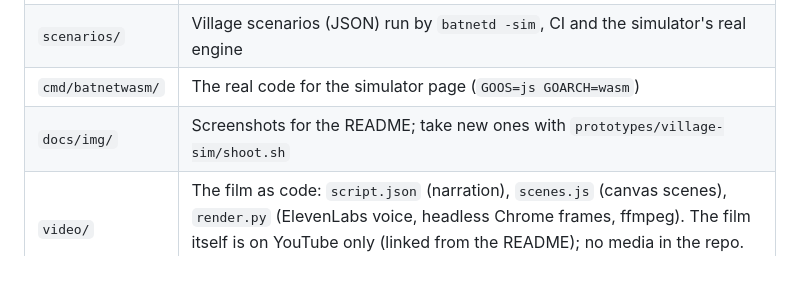
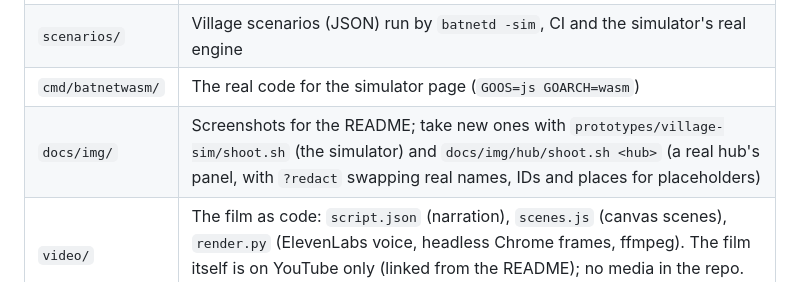
Before and after one commit to johnusher/batnet, a Markdown page: AGENTS.md, the part around the change. Drawn GitHub-style.

```diff
--- a/AGENTS.md
+++ b/AGENTS.md
@@ -23,7 +23,7 @@ implementation follows the plans in `docs/plans/`.
 | `deploy/pi/` | Turning a Pi into a hub: `deploy.sh <ssh-host>` from a laptop runs `setup.sh` on the Pi (clean-up, meshtasticd + Meshstick, batman-adv, kiosk, systemd units, watchdogs; the polkit rule, power modes, the own-WiFi firewall, the translator via `translate-setup.sh`). The bench hub: `knowledge/hardware/bench-pi7.md` |
 | `scenarios/` | Village scenarios (JSON) run by `batnetd -sim`, CI and the simulator's real engine |
 | `cmd/batnetwasm/` | The real code for the simulator page (`GOOS=js GOARCH=wasm`) |
-| `docs/img/` | Screenshots for the README; take new ones with `prototypes/village-sim/shoot.sh` |
+| `docs/img/` | Screenshots for the README; take new ones with `prototypes/village-sim/shoot.sh` (the simulator) and `docs/img/hub/shoot.sh <hub>` (a real hub's panel, with `?redact` swapping real names, IDs and places for placeholders) |
 | `video/` | The film as code: `script.json` (narration), `scenes.js` (canvas scenes), `render.py` (ElevenLabs voice, headless Chrome frames, ffmpeg). The film itself is on YouTube only (linked from the README); no media in the repo. Skill: `.claude/skills/making-the-film/` |
 | `.claude/skills/` | Agent skills (`.agents/skills` points here). Catalogue, including planned skills that do not exist yet: `knowledge/skills/catalog.md` |
 | `tools/okflint/` | Checks the knowledge bundle (`cd tools/okflint && go run . ../../knowledge`) |
```
Also changed, not shown: README.md (+69 -4 lines), knowledge/log.md (+1 -0 lines), docs/img/hub/home.png (added), docs/img/hub/map.jpg (added), docs/img/hub/radios.png (added), docs/img/hub/screen.png (added), docs/img/hub/system.png (added), docs/img/hub/traffic.png (added), 4 other files.
